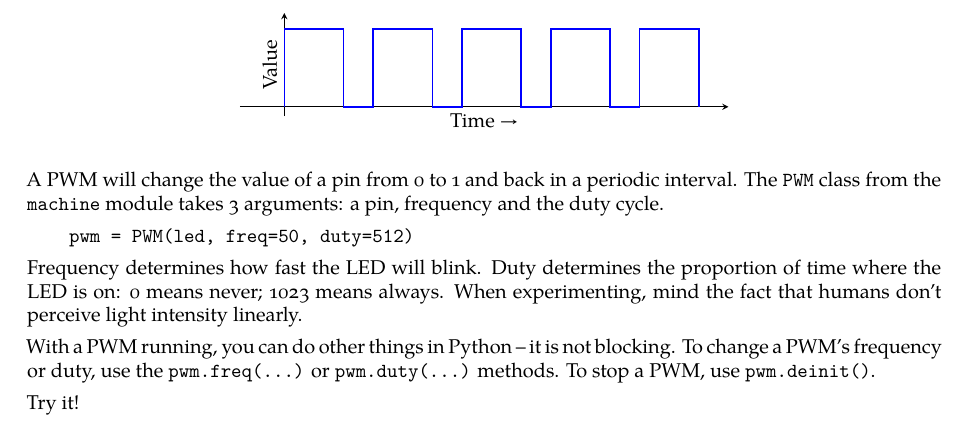
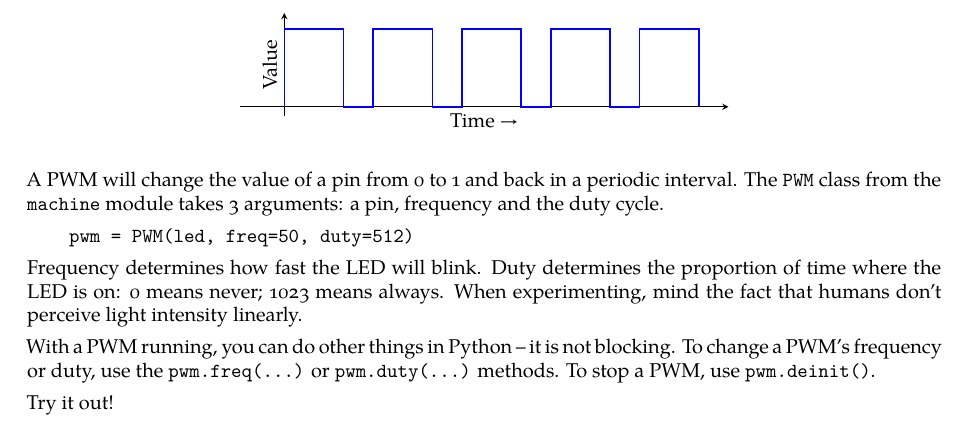
Before and after one commit to hroncok/devconf-esp32-tutorials, a LaTeX document (blink/handout.tex): part of page 2 of 2, cut so that both start at the same text. Compiled offline with XeLaTeX; a missing font is replaced by an installed copy or a similar font; a LaTeX package or settings file that is missing is left out.

Commit message:
Update blink/handout.tex
Co-Authored-By: encukou <encukou@gmail.com>

```diff
--- a/blink/handout.tex
+++ b/blink/handout.tex
@@ -189,7 +189,7 @@
       To change a PWM's frequency or duty, use the \texttt{pwm.freq(...)} or \texttt{pwm.duty(...)} methods.
       To stop a PWM, use \texttt{pwm.deinit()}.
 
-      Try it!
+      Try it out!
 
 \end{enumerate}
 
```
